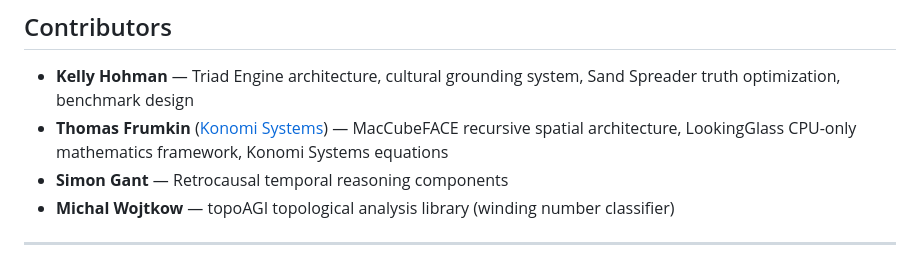
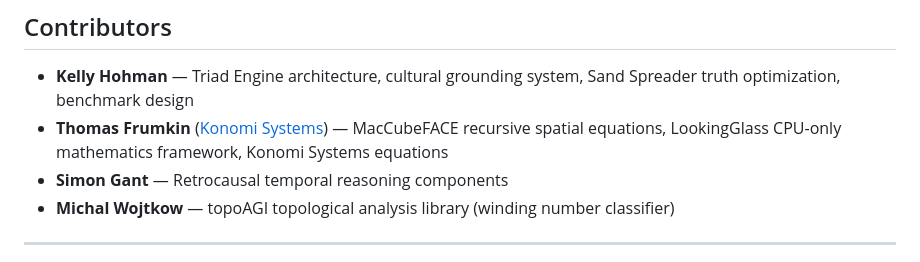
Before and after one commit to Mysticbirdie/hallucination-elimination-benchmark, a Markdown page: README.md, the part around the change. GitHub-like rendering.

Commit message:
Update Thomas Frumkin's contributions in README
Equations

```diff
--- a/README.md
+++ b/README.md
@@ -280,7 +280,7 @@ Topological field theory applied to semantic analysis — zero training data.
 ## Contributors
 
 - **Kelly Hohman** — Triad Engine architecture, cultural grounding system, Sand Spreader truth optimization, benchmark design
-- **Thomas Frumkin** ([Konomi Systems](https://github.com/thomasfrumkin)) — MacCubeFACE recursive spatial architecture, LookingGlass CPU-only mathematics framework, Konomi Systems equations
+- **Thomas Frumkin** ([Konomi Systems](https://github.com/thomasfrumkin)) — MacCubeFACE recursive spatial equations, LookingGlass CPU-only mathematics framework, Konomi Systems equations
 - **Simon Gant** — Retrocausal temporal reasoning components
 - **Michal Wojtkow** — topoAGI topological analysis library (winding number classifier)
 
```
